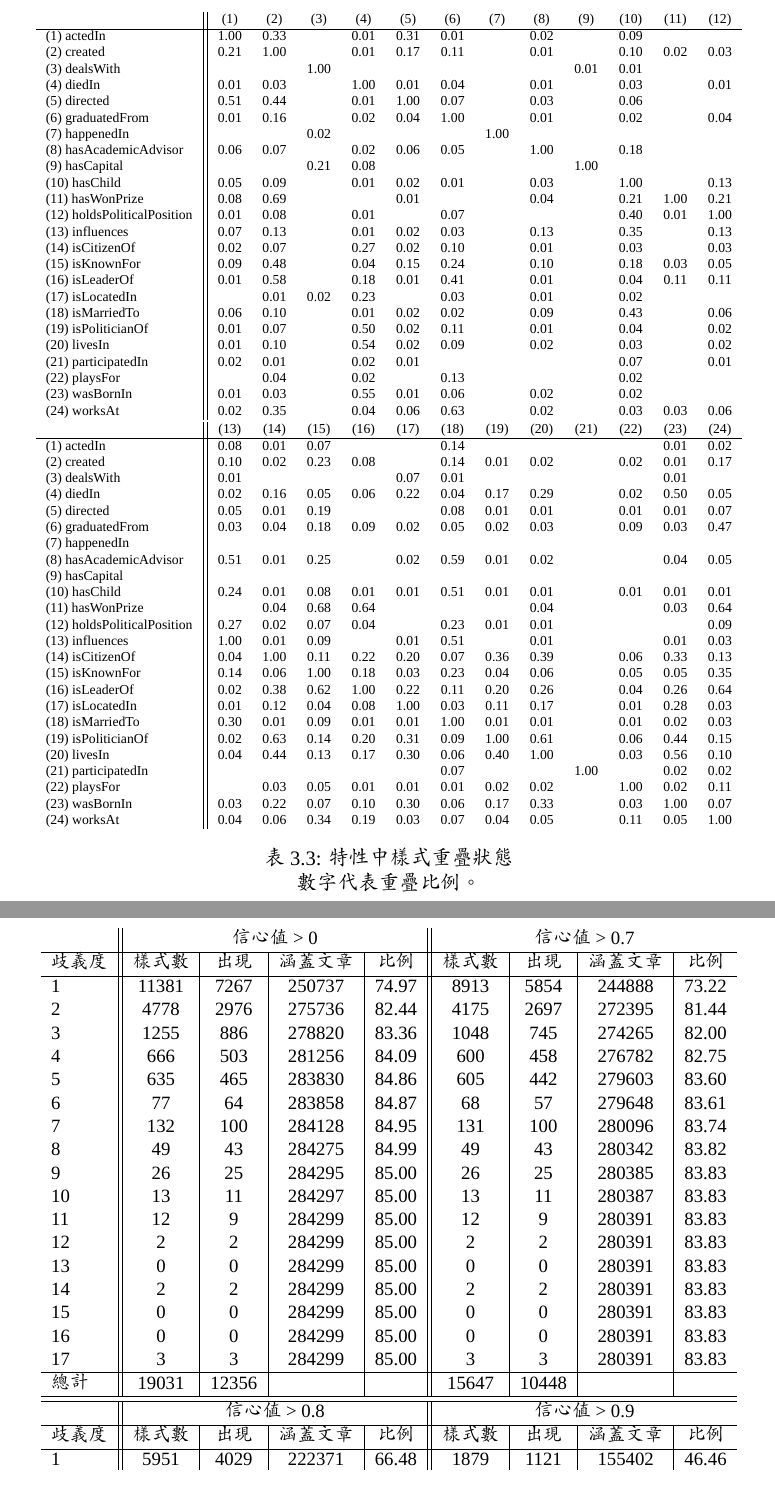
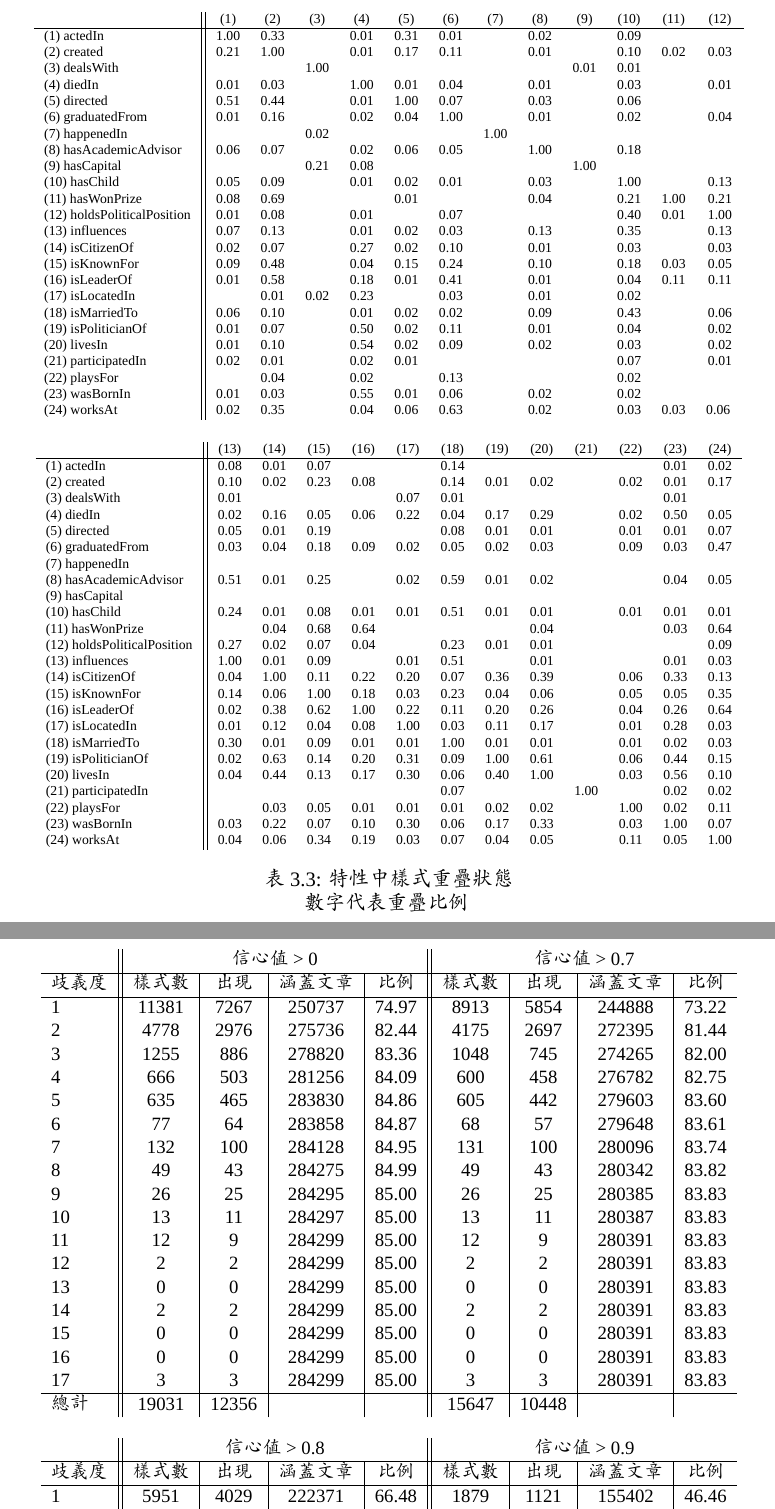
Before and after one commit to qcl/qcl-master-thesis, a LaTeX thesis (thesis.tex, which reads tables/yagoCoverage.tex, tables/yagoOverlap.tex): two parts of pages 27 and 29 of 34, joined at a grey line, cut so that both start at the same text. Compiled offline with XeLaTeX; a missing font is replaced by an installed copy or a similar font; a missing bibliography style is replaced by a similar one.

Commit message:
fix table style

```diff
--- a/tables/yagoCoverage.tex
+++ b/tables/yagoCoverage.tex
@@ -25,10 +25,9 @@
         16  & 0 & 0 & 284299    & 85.00 & 0 & 0 & 280391    & 83.83 \\
         17  & 3 & 3 & 284299    & 85.00 & 3 & 3 & 280391    & 83.83 \\
         \hline
-        總計 & 19031 & 12356    &  &    &15647 &10448 & & \\
-        \hline
-        \hline
-          & \multicolumn{4}{ c|| }{信心值> 0.8} & \multicolumn{4}{ c }{信心值> 0.9} \\
+        總計 & 19031 & 12356    &  &    &15647 &10448 & &
+        \bigskip \\
+        & \multicolumn{4}{ c|| }{信心值> 0.8} & \multicolumn{4}{ c }{信心值> 0.9} \\
         \hline
         歧義度 & 樣式數 & 出現 & 涵蓋文章 & 比例
             & 樣式數 & 出現 & 涵蓋文章 & 比例 \\
--- a/tables/yagoOverlap.tex
+++ b/tables/yagoOverlap.tex
@@ -27,7 +27,7 @@
             (21) participatedIn  & 0.02  & 0.01  &    & 0.02  & 0.01  &    &    &    &    & 0.07  &    & 0.01 \\
             (22) playsFor  &    & 0.04  &    & 0.02  &    & 0.13  &    &    &    & 0.02  &    &   \\
             (23) wasBornIn  & 0.01  & 0.03  &    & 0.55  & 0.01  & 0.06  &    & 0.02  &    & 0.02  &    &   \\
-            (24) worksAt  & 0.02  & 0.35  &    & 0.04  & 0.06  & 0.63  &    & 0.02  &    & 0.03  & 0.03  & 0.06 \\
+            (24) worksAt  & 0.02  & 0.35  &    & 0.04  & 0.06  & 0.63  &    & 0.02  &    & 0.03  & 0.03  & 0.06 \bigskip \\
         \end{tabular}
         \begin{tabular}{l||*{12}{c}}
                    & (13) & (14) & (15) & (16) & (17) & (18) & (19) & (20) & (21) & (22) & (23) & (24) \\
@@ -59,7 +59,7 @@
         \end{tabular}
         \caption{特性中樣式重疊狀態}
         \normalsize
-        數字代表重疊比例。
+        數字代表重疊比例
         \label{t:yago-overlap}
     \end{center}
 \end{table}
```
